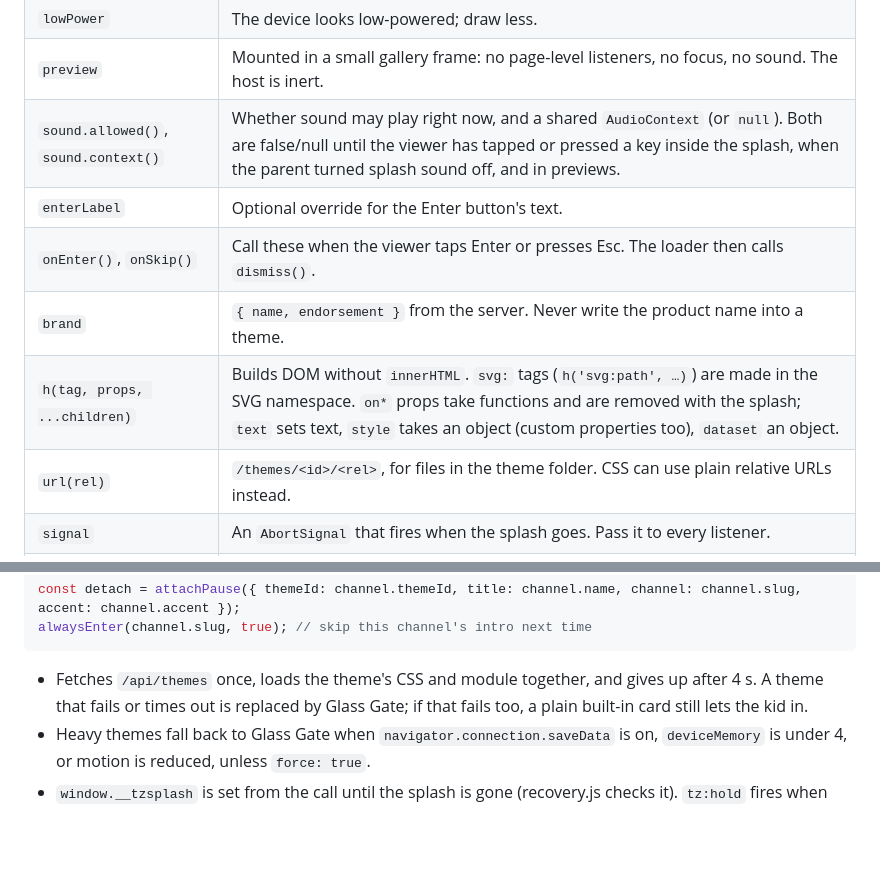
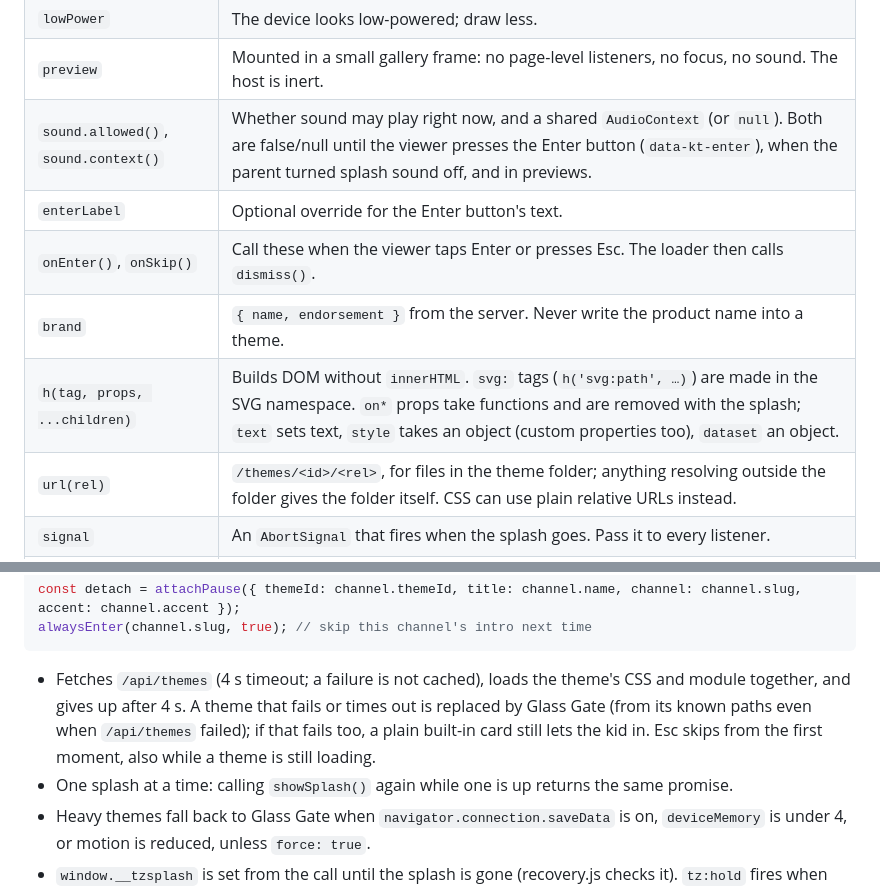
Before and after one commit to SmartSolutionsHQ/KidTube, a Markdown page: docs/THEMES.md, 2 parts joined by grey strips. Rendered like a GitHub page; blank space fills up the shorter version.

````diff
--- a/docs/THEMES.md
+++ b/docs/THEMES.md
@@ -105,12 +105,12 @@ export function pause(host, ctx) {
 | `reducedMotion` | Show a finished still frame. The system setting always wins. |
 | `lowPower` | The device looks low-powered; draw less. |
 | `preview` | Mounted in a small gallery frame: no page-level listeners, no focus, no sound. The host is inert. |
-| `sound.allowed()`, `sound.context()` | Whether sound may play right now, and a shared `AudioContext` (or `null`). Both are false/null until the viewer has tapped or pressed a key inside the splash, when the parent turned splash sound off, and in previews. |
+| `sound.allowed()`, `sound.context()` | Whether sound may play right now, and a shared `AudioContext` (or `null`). Both are false/null until the viewer presses the Enter button (`data-kt-enter`), when the parent turned splash sound off, and in previews. |
 | `enterLabel` | Optional override for the Enter button's text. |
 | `onEnter()`, `onSkip()` | Call these when the viewer taps Enter or presses Esc. The loader then calls `dismiss()`. |
 | `brand` | `{ name, endorsement }` from the server. Never write the product name into a theme. |
 | `h(tag, props, ...children)` | Builds DOM without `innerHTML`. `svg:` tags (`h('svg:path', …)`) are made in the SVG namespace. `on*` props take functions and are removed with the splash; `text` sets text, `style` takes an object (custom properties too), `dataset` an object. |
-| `url(rel)` | `/themes/<id>/<rel>`, for files in the theme folder. CSS can use plain relative URLs instead. |
+| `url(rel)` | `/themes/<id>/<rel>`, for files in the theme folder; anything resolving outside the folder gives the folder itself. CSS can use plain relative URLs instead. |
 | `signal` | An `AbortSignal` that fires when the splash goes. Pass it to every listener. |
 | `loop(fn, { fps })` | Calls `fn(seconds, dt)` up to `fps` times a second (never above 30; 24 in previews), only while the host is on screen and the tab is visible. Return `false` to stop. It stops by itself when the splash goes. |
 | `contract`, `id` | `1`, and the theme id. |
@@ -172,9 +172,11 @@ const detach = attachPause({ themeId: channel.themeId, title: channel.name, chan
 alwaysEnter(channel.slug, true); // skip this channel's intro next time
 ```
 
-- Fetches `/api/themes` once, loads the theme's CSS and module together, and gives up after 4 s. A theme
-  that fails or times out is replaced by Glass Gate; if that fails too, a plain built-in card still lets
-  the kid in.
+- Fetches `/api/themes` (4 s timeout; a failure is not cached), loads the theme's CSS and module
+  together, and gives up after 4 s. A theme that fails or times out is replaced by Glass Gate (from its
+  known paths even when `/api/themes` failed); if that fails too, a plain built-in card still lets the
+  kid in. Esc skips from the first moment, also while a theme is still loading.
+- One splash at a time: calling `showSplash()` again while one is up returns the same promise.
 - Heavy themes fall back to Glass Gate when `navigator.connection.saveData` is on, `deviceMemory` is
   under 4, or motion is reduced, unless `force: true`.
 - `window.__tzsplash` is set from the call until the splash is gone (recovery.js checks it).
````
Also changed, not shown: other parts of docs/THEMES.md (+1 -1 lines), docs/plan/M3-notes.md (+13 -0 lines).
